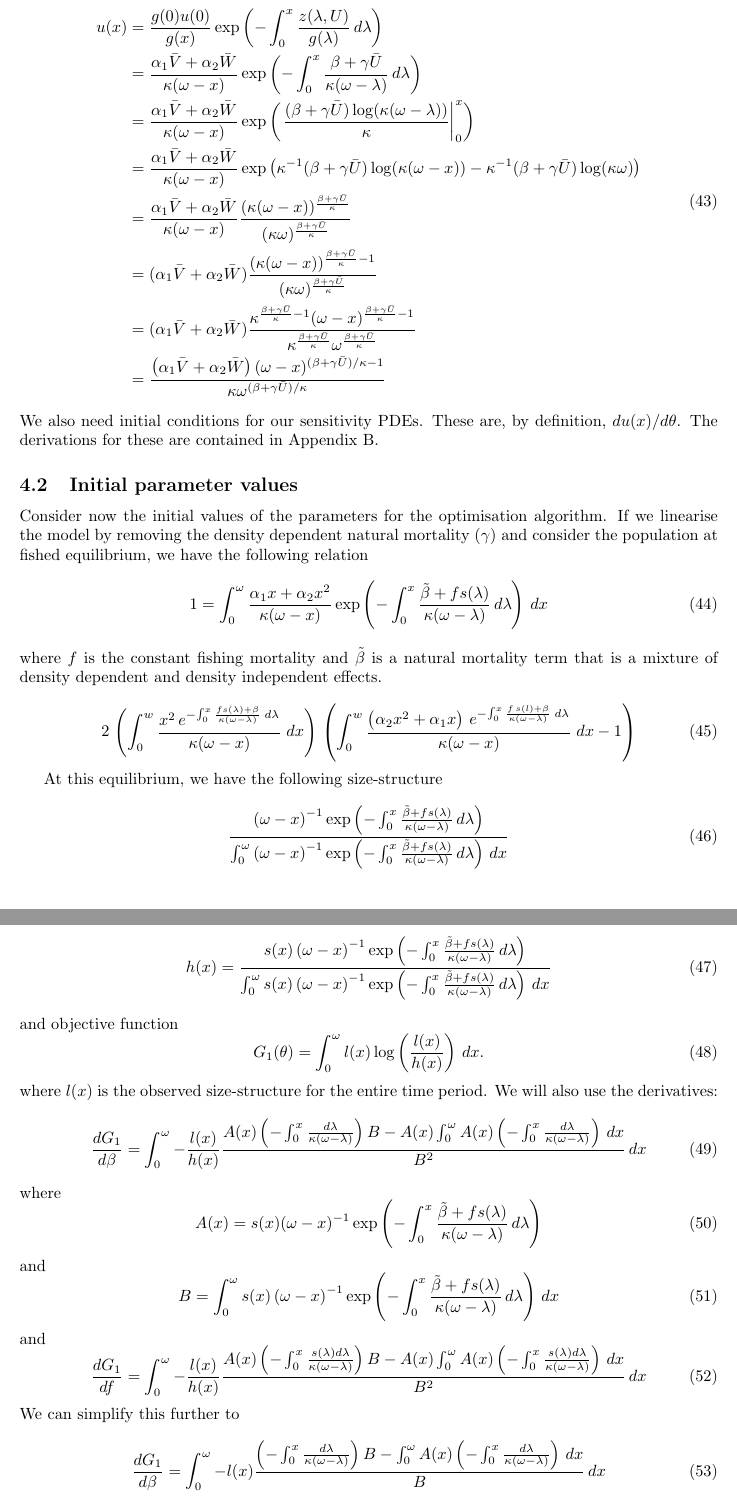
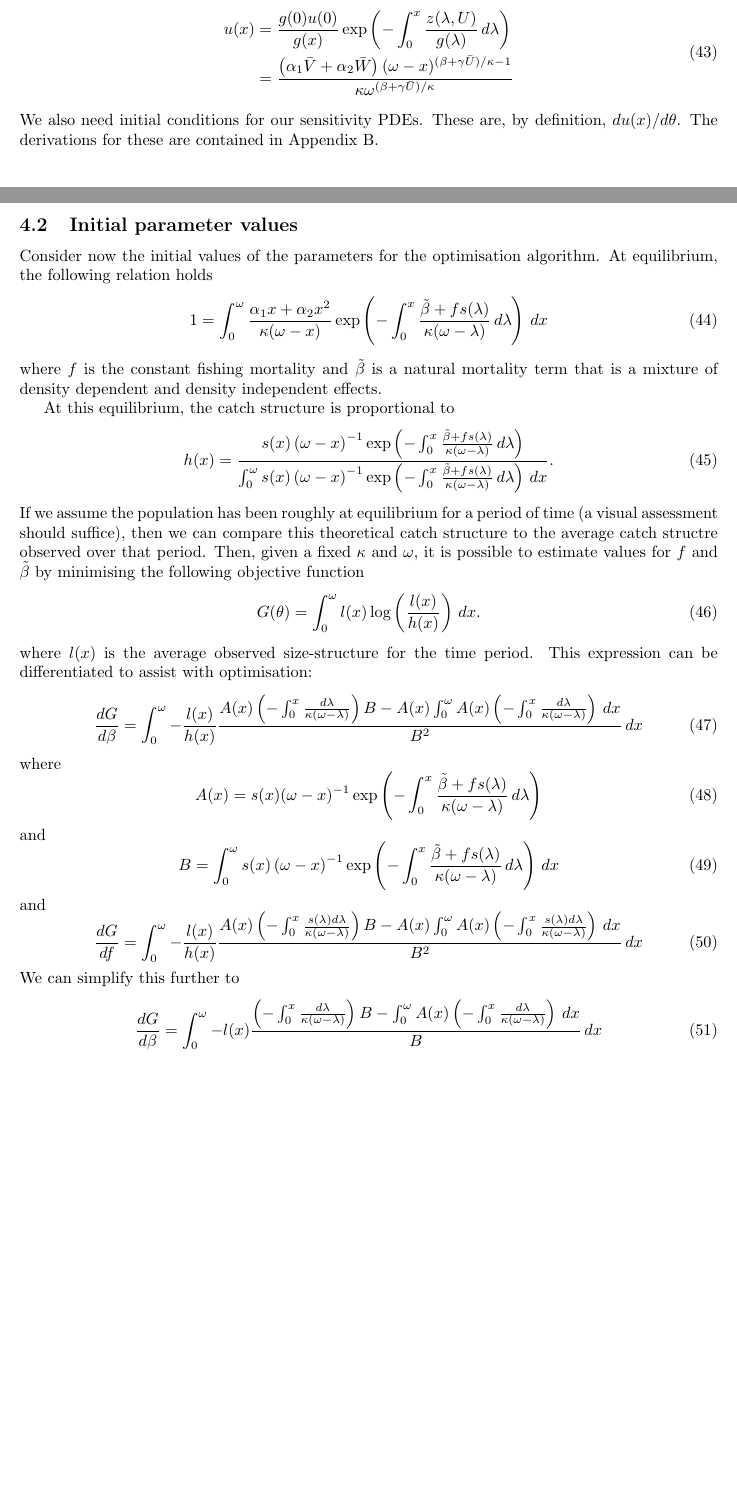
Before and after one commit to qld-gov-au/spade, a LaTeX paper (spade.tex): two parts of pages 11 and 12 of 22 before the commit and two parts of pages 10 and 11 of 21 after it, joined at a grey line, cut so that both start at the same text, the shorter picture padded with empty space. Compiled offline with pdfLaTeX.

Commit message:
minor. rescaled gamma

```diff
--- a/spade.tex
+++ b/spade.tex
@@ -371,19 +371,20 @@ The size structure at equilibrium is given by
 \begin{equation}
   \begin{split}
   u(x) &= \frac{g(0)u(0)}{g(x)} \exp\left(- \int_0^x \frac{ z(\lambda,U) } {g(\lambda)}\,d\lambda\right)\\
-  &= \frac{\alpha_1 \bar{V} + \alpha_2 \bar{W}}{\kappa(\omega-x)} \exp\left( -\int_0^x \frac{\beta + \gamma \bar{U}}{\kappa(\omega-\lambda)}\,d\lambda\right)\\
-  &= \frac{\alpha_1 \bar{V} + \alpha_2 \bar{W}}{\kappa(\omega-x)} \exp\left( \left.\frac{(\beta + \gamma\bar{U})\log(\kappa(\omega-\lambda))}{\kappa}\right|_0^x\right)\\
-  &= \frac{\alpha_1 \bar{V} + \alpha_2 \bar{W}}{\kappa(\omega-x)} \exp\left( \kappa^{-1}(\beta + \gamma\bar{U})\log(\kappa(\omega-x)) - \kappa^{-1}(\beta + \gamma\bar{U})\log(\kappa\omega)\right)\\
-  &= \frac{\alpha_1 \bar{V} + \alpha_2 \bar{W}}{\kappa(\omega-x)} \frac{(\kappa(\omega-x))^{\frac{\beta+\gamma\bar{U}}{\kappa}}}{(\kappa\omega)^{\frac{\beta+\gamma\bar{U}}{\kappa}}}\\
-  &= (\alpha_1 \bar{V} + \alpha_2 \bar{W}) \frac{(\kappa(\omega-x))^{\frac{\beta+\gamma\bar{U}}{\kappa}-1}}{(\kappa\omega)^{\frac{\beta+\gamma\bar{U}}{\kappa}}}\\
-  &= (\alpha_1 \bar{V} + \alpha_2 \bar{W}) \frac{\kappa^{\frac{\beta+\gamma\bar{U}}{\kappa}-1}(\omega-x)^{\frac{\beta+\gamma\bar{U}}{\kappa}-1}}{\kappa^{\frac{\beta+\gamma\bar{U}}{\kappa}}\omega^{\frac{\beta+\gamma\bar{U}}{\kappa}}}\\
+%  &= \frac{\alpha_1 \bar{V} + \alpha_2 \bar{W}}{\kappa(\omega-x)} \exp\left( -\int_0^x \frac{\beta + \gamma \bar{U}}{\kappa(\omega-\lambda)}\,d\lambda\right)\\
+%  &= \frac{\alpha_1 \bar{V} + \alpha_2 \bar{W}}{\kappa(\omega-x)} \exp\left( \left.\frac{(\beta + \gamma\bar{U})\log(\kappa(\omega-\lambda))}{\kappa}\right|_0^x\right)\\
+%  &= \frac{\alpha_1 \bar{V} + \alpha_2 \bar{W}}{\kappa(\omega-x)} \exp\left( \kappa^{-1}(\beta + \gamma\bar{U})\log(\kappa(\omega-x)) - \kappa^{-1}(\beta + \gamma\bar{U})\log(\kappa\omega)\right)\\
+%  &= \frac{\alpha_1 \bar{V} + \alpha_2 \bar{W}}{\kappa(\omega-x)} \frac{(\kappa(\omega-x))^{\frac{\beta+\gamma\bar{U}}{\kappa}}}{(\kappa\omega)^{\frac{\beta+\gamma\bar{U}}{\kappa}}}\\
+%  &= (\alpha_1 \bar{V} + \alpha_2 \bar{W}) \frac{(\kappa(\omega-x))^{\frac{\beta+\gamma\bar{U}}{\kappa}-1}}{(\kappa\omega)^{\frac{\beta+\gamma\bar{U}}{\kappa}}}\\
+%  &= (\alpha_1 \bar{V} + \alpha_2 \bar{W}) \frac{\kappa^{\frac{\beta+\gamma\bar{U}}{\kappa}-1}(\omega-x)^{\frac{\beta+\gamma\bar{U}}{\kappa}-1}}{\kappa^{\frac{\beta+\gamma\bar{U}}{\kappa}}\omega^{\frac{\beta+\gamma\bar{U}}{\kappa}}}\\
   &= \frac{\left(\alpha_1 \bar{V} + \alpha_2 \bar{W}\right) (\omega-x)^{(\beta+\gamma\bar{U})/\kappa-1}}{\kappa \omega^{(\beta+\gamma\bar{U})/\kappa}}
   \end{split}
 \end{equation}
 We also need initial conditions for our sensitivity PDEs. These are, by definition, $d u(x)/d\theta$. The derivations for these are contained in Appendix \ref{app:2}.
 
 \subsection{Initial parameter values}
-Consider now the initial values of the parameters for the optimisation algorithm. If we linearise the model by removing the density dependent natural mortality ($\gamma$) and consider the population at fished equilibrium, we have the following relation
+Consider now the initial values of the parameters for the optimisation algorithm. At equilibrium, the following relation holds
+%If we linearise the model by removing the density dependent natural mortality ($\gamma$) and consider the population at fished equilibrium, we have the following relation
 \begin{equation}
   1=\int_0^\omega \frac{ \alpha_1 x + \alpha_2 x^2}{\kappa (\omega - x)} \exp\left(-\int_0^x \frac{\tilde{\beta} + f s(\lambda)}{\kappa(\omega-\lambda)}\,d\lambda\right)\,dx
 \end{equation}
@@ -396,30 +397,31 @@ where $f$ is the constant fishing mortality and $\tilde{\beta}$ is a natural mor
 %  1=\int_0^\omega \frac{ \alpha_1 x + \alpha_2 x^2}{\kappa (\omega - x)} \exp\left(-\int_0^x \frac{\beta + 0.4\gamma \bar{U}  + f s(\lambda)}{\kappa(\omega-\lambda)}\,d\lambda\right)\,dx
 %\end{equation}
 
+%\begin{equation}
+%{{2\,\left(\int_{0}^{w}{{\frac{x^2\,e^ {- {{\int_{0}^{x}{{\frac{f s(\lambda)+\beta}{\kappa(\omega-\lambda)}}\;d\lambda}}} }}{\kappa(\omega-x)}}\;dx}
+% \right)\,\left({{\int_{0}^{w}{{\frac{\left(\alpha_2 x^2+\alpha_1 x
+% \right)\,e^ {- {\int_{0}^{x}{{\frac{f\,s\left(l\right)+\beta}{\kappa(\omega-
+% \lambda)}}\;d\lambda}} }}{\kappa(\omega-x)}}\;dx}}}-1\right)}}
+%\end{equation}
+
+At this equilibrium, %we have the following size-structure
+%\begin{equation}
+%  \frac{\left(\omega-x\right)^{-1}\exp\left(-\int_0^x \frac{\tilde{\beta} + f s(\lambda)}{\kappa(\omega-\lambda)}\,d\lambda\right)}{
+%\int_0^\omega \left(\omega-x\right)^{-1} \exp\left(-\int_0^x \frac{\tilde{\beta} + f s(\lambda)}{\kappa(\omega-\lambda)}\,d\lambda\right)\,dx}
+%\end{equation}
+%and thus the following
+the catch structure is proportional to
 \begin{equation}
-{{2\,\left(\int_{0}^{w}{{\frac{x^2\,e^ {- {{\int_{0}^{x}{{\frac{f s(\lambda)+\beta}{\kappa(\omega-\lambda)}}\;d\lambda}}} }}{\kappa(\omega-x)}}\;dx}
- \right)\,\left({{\int_{0}^{w}{{\frac{\left(\alpha_2 x^2+\alpha_1 x
- \right)\,e^ {- {\int_{0}^{x}{{\frac{f\,s\left(l\right)+\beta}{\kappa(\omega-
- \lambda)}}\;d\lambda}} }}{\kappa(\omega-x)}}\;dx}}}-1\right)}}
+  h(x)=\frac{s(x)\left(\omega-x\right)^{-1}\exp\left(-\int_0^x \frac{\tilde{\beta} + f s(\lambda)}{\kappa(\omega-\lambda)}\,d\lambda\right)}{
+\int_0^\omega s(x)\left(\omega-x\right)^{-1} \exp\left(-\int_0^x \frac{\tilde{\beta} + f s(\lambda)}{\kappa(\omega-\lambda)}\,d\lambda\right)\,dx}.
 \end{equation}
-
-At this equilibrium, we have the following size-structure
+If we assume the population has been roughly at equilibrium for a period of time (a visual assessment should suffice), then we can compare this theoretical catch structure to the average catch structre observed over that period. Then, given a fixed $\kappa$ and $\omega$, it is possible to estimate values for $f$ and $\tilde{\beta}$ by minimising the following objective function
 \begin{equation}
-  \frac{\left(\omega-x\right)^{-1}\exp\left(-\int_0^x \frac{\tilde{\beta} + f s(\lambda)}{\kappa(\omega-\lambda)}\,d\lambda\right)}{
-\int_0^\omega \left(\omega-x\right)^{-1} \exp\left(-\int_0^x \frac{\tilde{\beta} + f s(\lambda)}{\kappa(\omega-\lambda)}\,d\lambda\right)\,dx}
+  G(\theta) = \int_0^\omega l(x) \log\left(\frac{l(x)}{h(x)}\right) \,dx.
 \end{equation}
-and thus the following catch structure
+where $l(x)$ is the average observed size-structure for the time period. This expression can be differentiated to assist with optimisation:
 \begin{equation}
-  h(x) = \frac{s(x)\left(\omega-x\right)^{-1}\exp\left(-\int_0^x \frac{\tilde{\beta} + f s(\lambda)}{\kappa(\omega-\lambda)}\,d\lambda\right)}{
-\int_0^\omega s(x)\left(\omega-x\right)^{-1} \exp\left(-\int_0^x \frac{\tilde{\beta} + f s(\lambda)}{\kappa(\omega-\lambda)}\,d\lambda\right)\,dx}
-\end{equation}
-and objective function
-\begin{equation}
-  G_1(\theta) = \int_0^\omega l(x) \log\left(\frac{l(x)}{h(x)}\right) \,dx.
-\end{equation}
-where $l(x)$ is the observed size-structure for the entire time period. We will also use the derivatives:
-\begin{equation}
-  \frac{d G_1}{d \beta} = \int_0^\omega -\frac{l(x)}{h(x)} \frac{ A(x) \left( - \int_0^x \frac{d\lambda}{\kappa(\omega-\lambda)}\right) B - A(x) \int_0^\omega A(x) \left( - \int_0^x \frac{d\lambda}{\kappa(\omega-\lambda)}\right)\,dx }{B^2}\,dx
+  \frac{d G}{d \beta} = \int_0^\omega -\frac{l(x)}{h(x)} \frac{ A(x) \left( - \int_0^x \frac{d\lambda}{\kappa(\omega-\lambda)}\right) B - A(x) \int_0^\omega A(x) \left( - \int_0^x \frac{d\lambda}{\kappa(\omega-\lambda)}\right)\,dx }{B^2}\,dx
 \end{equation}
 where
 \begin{equation}
@@ -431,11 +433,11 @@ and
 \end{equation}
 and
 \begin{equation}
-  \frac{d G_1}{d f} = \int_0^\omega -\frac{l(x)}{h(x)} \frac{ A(x) \left( - \int_0^x \frac{s(\lambda)d\lambda}{\kappa(\omega-\lambda)}\right) B - A(x) \int_0^\omega A(x) \left( - \int_0^x \frac{s(\lambda)d\lambda}{\kappa(\omega-\lambda)}\right)\,dx }{B^2}  \,dx
+  \frac{d G}{d f} = \int_0^\omega -\frac{l(x)}{h(x)} \frac{ A(x) \left( - \int_0^x \frac{s(\lambda)d\lambda}{\kappa(\omega-\lambda)}\right) B - A(x) \int_0^\omega A(x) \left( - \int_0^x \frac{s(\lambda)d\lambda}{\kappa(\omega-\lambda)}\right)\,dx }{B^2}  \,dx
 \end{equation}
 We can simplify this further to
 \begin{equation}
-  \frac{d G_1}{d \beta} = \int_0^\omega -l(x) \frac{ \left( - \int_0^x \frac{d\lambda}{\kappa(\omega-\lambda)}\right) B - \int_0^\omega A(x) \left( - \int_0^x \frac{d\lambda}{\kappa(\omega-\lambda)}\right)\,dx }{B}\,dx
+  \frac{d G}{d \beta} = \int_0^\omega -l(x) \frac{ \left( - \int_0^x \frac{d\lambda}{\kappa(\omega-\lambda)}\right) B - \int_0^\omega A(x) \left( - \int_0^x \frac{d\lambda}{\kappa(\omega-\lambda)}\right)\,dx }{B}\,dx
 \end{equation}
 and
 \begin{equation}
```
Also changed, not shown: spade.tex (2 more changed lines), 1 other file.
